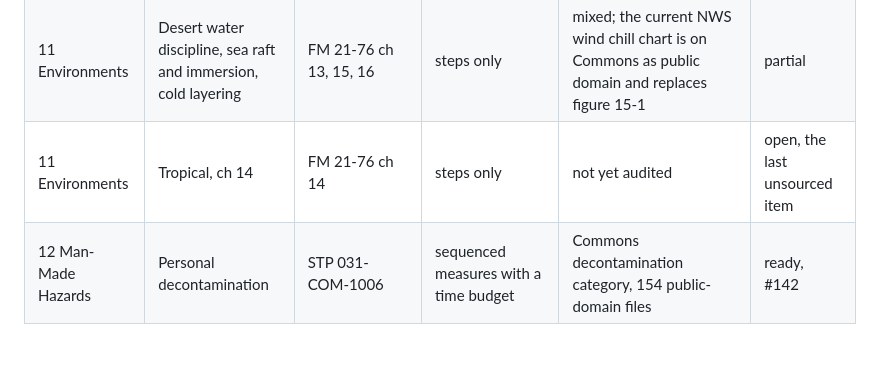
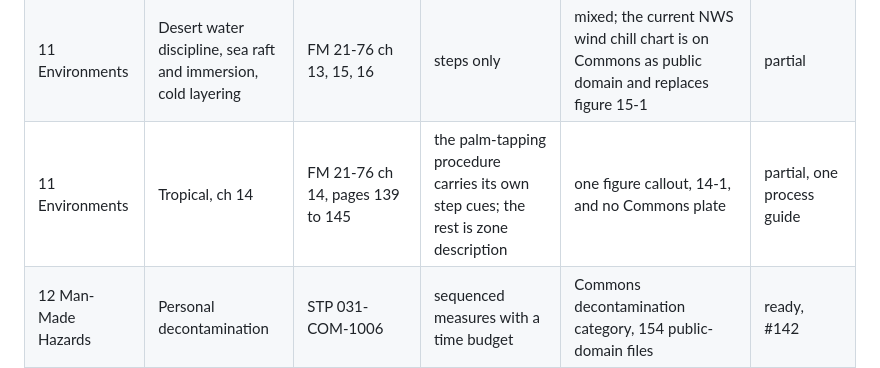
Before and after one commit to reversely/flux, a Markdown page: docs/research/coverage.md, the part around the change. Rendered like a GitHub page; blank space fills up the shorter version.

```diff
--- a/docs/research/coverage.md
+++ b/docs/research/coverage.md
@@ -41,7 +41,7 @@ carries current guidance and names the divergence (PRD 6.5.7).
 | 9 Direction Finding | Improvised floating compass | FM 21-76 ch 18 | steps only | Commons Floating Compass.png is public domain and shows a floating needle | partial, figure found |
 | 10 Signaling and Rescue | Ground-to-air panels, signal mirror, signal fires | FM 21-76 ch 19, FAA AIM for body signals | steps only | smoke generator crop verified; figure 19-7 is per-step | partial |
 | 11 Environments | Desert water discipline, sea raft and immersion, cold layering | FM 21-76 ch 13, 15, 16 | steps only | mixed; the current NWS wind chill chart is on Commons as public domain and replaces figure 15-1 | partial |
-| 11 Environments | Tropical, ch 14 | FM 21-76 ch 14 | steps only | not yet audited | open, the last unsourced item |
+| 11 Environments | Tropical, ch 14 | FM 21-76 ch 14, pages 139 to 145 | the palm-tapping procedure carries its own step cues; the rest is zone description | one figure callout, 14-1, and no Commons plate | partial, one process guide |
 | 12 Man-Made Hazards | Personal decontamination | STP 031-COM-1006 | sequenced measures with a time budget | Commons decontamination category, 154 public-domain files | ready, #142 |
 | 12 Man-Made Hazards | Expedient fallout shelter, safe water after a release | FM 21-76 ch 23 | steps only | Nuclear War Survival Skills (ORNL-5037) is built on expedient shelter construction drawings; two Internet Archive copies carry a public domain mark, which is uploader-asserted and needs confirming against the edition | partial, lead to verify |
 | 5 Food | Snares, deadfall, fishing, game preparation, preserving | FM 21-76 ch 8 plus Harding 1907 and USDA Farmers' Bulletin 2131 | steps only | Commons has the deadfall and bottle-trap plates; Bulletin 2131 figure 18 is a per-step skinning series | ready except the tidal weir |
```
Also changed, not shown: docs/research/hazard-and-weather-sources.md (+17 -0 lines).
